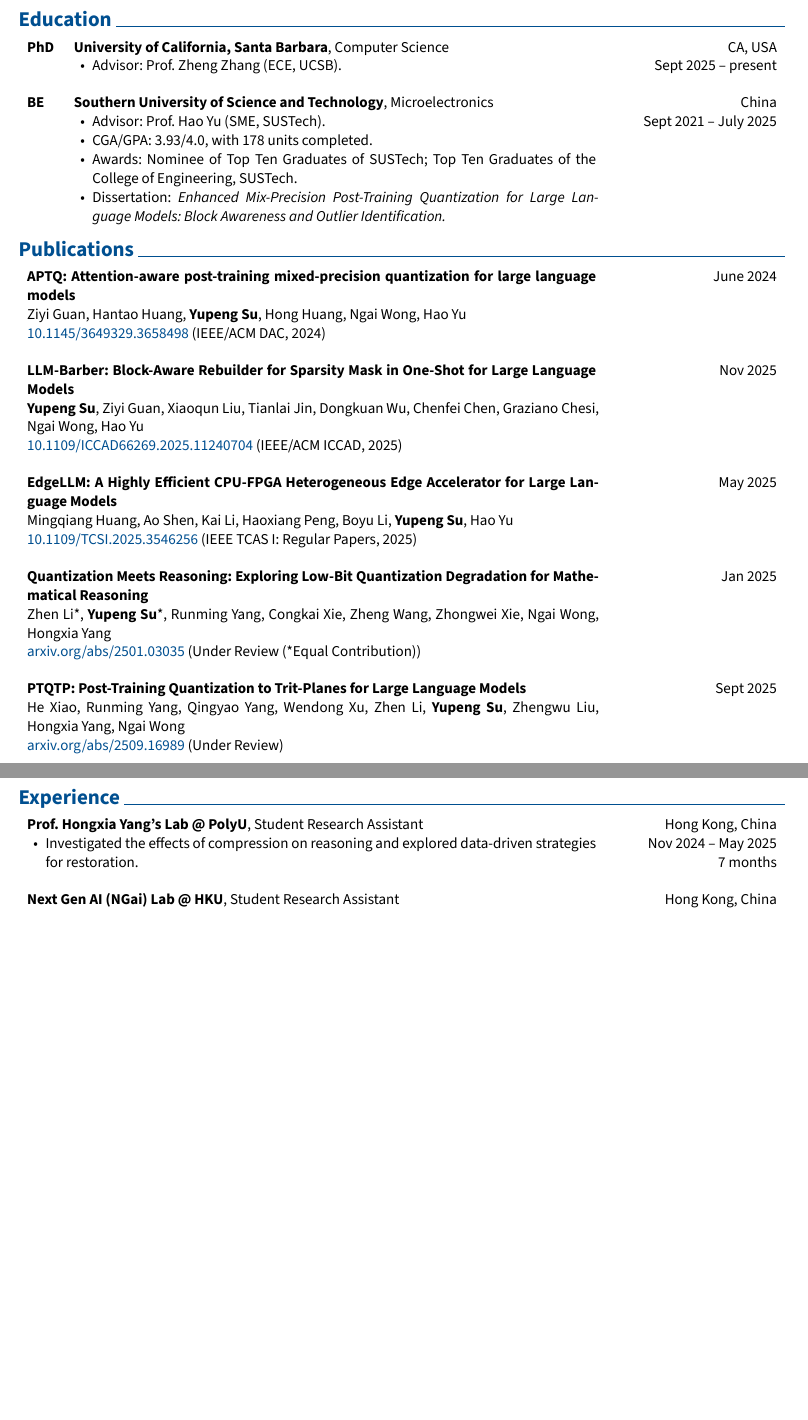
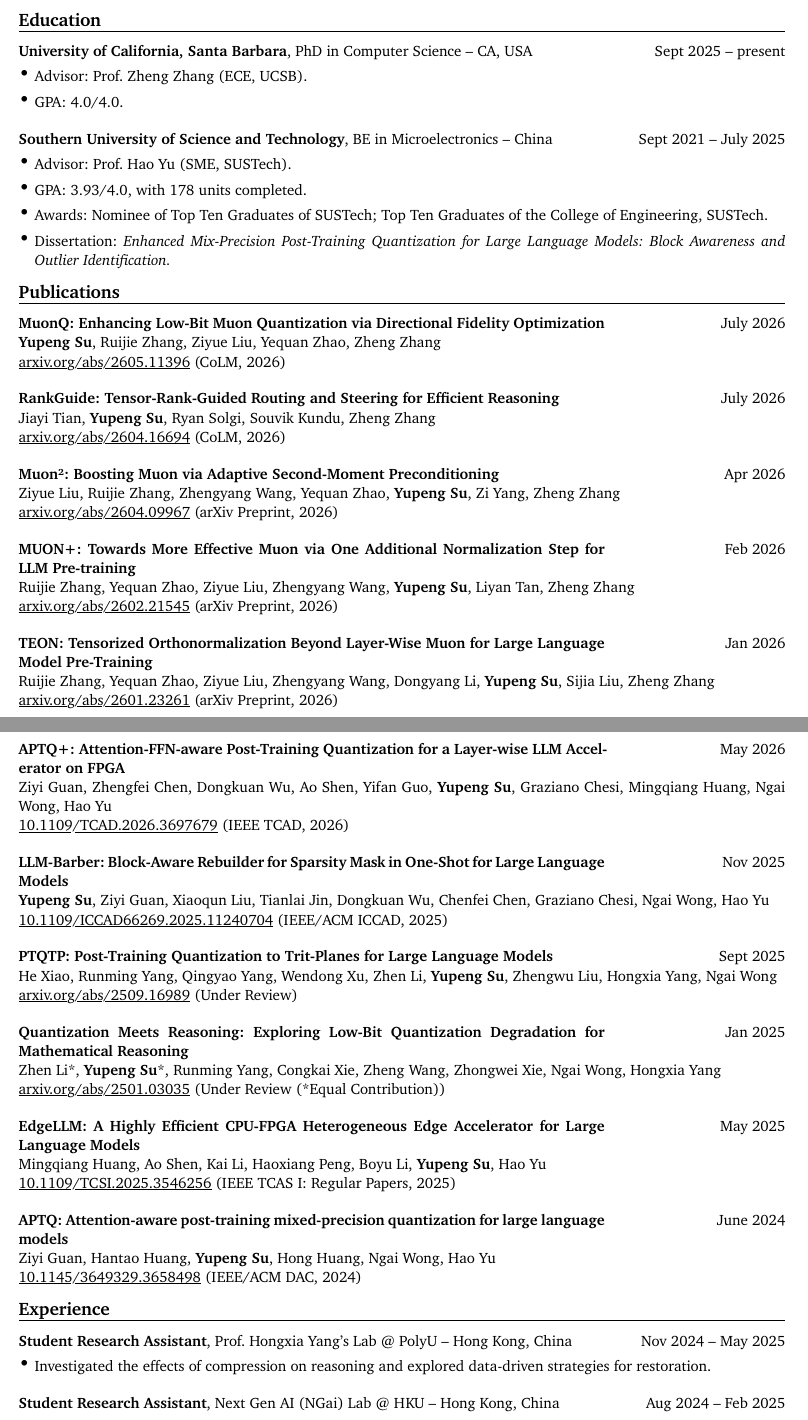
Before and after one commit to YupengSu/YupengSu.github.io, a Typst document (cv-source/rendercv_output/Yupeng_Su_CV.typ, which reads cv-source/Yupeng_Su_CV.yaml, cv-source/rendercv_output/Yupeng_Su_CV.md): two parts of pages 1 and 2 of 2, joined at a grey line, cut so that both start at the same text, the shorter picture padded with empty space. The pictures show the PDF file cv-source/rendercv_output/Yupeng_Su_CV.pdf that the author committed with the source.

Commit message:
Switch CV to engineeringresumes theme; GPA updates; all 11 papers
Co-Authored-By: Claude Opus 4.8 (1M context) <noreply@anthropic.com>

```diff
--- a/cv-source/Yupeng_Su_CV.yaml
+++ b/cv-source/Yupeng_Su_CV.yaml
@@ -27,6 +27,7 @@
         end_date: present
         highlights:
           - "Advisor: Prof. Zheng Zhang (ECE, UCSB)."
+          - "GPA: 4.0/4.0."
       - institution: Southern University of Science and Technology
         area: Microelectronics
         degree: BE
@@ -35,21 +36,82 @@
         end_date: 2025-07
         highlights:
           - "Advisor: Prof. Hao Yu (SME, SUSTech)."
-          - "CGA/GPA: 3.93/4.0, with 178 units completed."
+          - "GPA: 3.93/4.0, with 178 units completed."
           - "Awards: Nominee of Top Ten Graduates of SUSTech; Top Ten Graduates of the College of Engineering, SUSTech."
           - "Dissertation: *Enhanced Mix-Precision Post-Training Quantization for Large Language Models: Block Awareness and Outlier Identification.*"
     publications:
-      - title: "APTQ: Attention-aware post-training mixed-precision quantization for large language models"
+      - title: "MuonQ: Enhancing Low-Bit Muon Quantization via Directional Fidelity Optimization"
+        authors:
+          - "**Yupeng Su**"
+          - Ruijie Zhang
+          - Ziyue Liu
+          - Yequan Zhao
+          - Zheng Zhang
+        url: https://arxiv.org/abs/2605.11396
+        journal: "CoLM, 2026"
+        date: 2026-07
+      - title: "RankGuide: Tensor-Rank-Guided Routing and Steering for Efficient Reasoning"
+        authors:
+          - Jiayi Tian
+          - "**Yupeng Su**"
+          - Ryan Solgi
+          - Souvik Kundu
+          - Zheng Zhang
+        url: https://arxiv.org/abs/2604.16694
+        journal: "CoLM, 2026"
+        date: 2026-07
+      - title: "Muon²: Boosting Muon via Adaptive Second-Moment Preconditioning"
+        authors:
+          - Ziyue Liu
+          - Ruijie Zhang
+          - Zhengyang Wang
+          - Yequan Zhao
+          - "**Yupeng Su**"
+          - Zi Yang
+          - Zheng Zhang
+        url: https://arxiv.org/abs/2604.09967
+        journal: "arXiv Preprint, 2026"
+        date: 2026-04
+      - title: "MUON+: Towards More Effective Muon via One Additional Normalization Step for LLM Pre-training"
+        authors:
+          - Ruijie Zhang
+          - Yequan Zhao
+          - Ziyue Liu
+          - Zhengyang Wang
+          - "**Yupeng Su**"
+          - Liyan Tan
+          - Zheng Zhang
+        url: https://arxiv.org/abs/2602.21545
+        journal: "arXiv Preprint, 2026"
+        date: 2026-02
+      - title: "TEON: Tensorized Orthonormalization Beyond Layer-Wise Muon for Large Language Model Pre-Training"
+        authors:
+          - Ruijie Zhang
+          - Yequan Zhao
+          - Ziyue Liu
+          - Zhengyang Wang
+          - Dongyang Li
+          - "**Yupeng Su**"
+          - Sijia Liu
+          - Zheng Zhang
+        url: https://arxiv.org/abs/2601.23261
+        journal: "arXiv Preprint, 2026"
+        date: 2026-01
+      - title: "APTQ+: Attention-FFN-aware Post-Training Quantization for a Layer-wise LLM Accelerator on FPGA"
         authors:
           - Ziyi Guan
-          - Hantao Huang
+          - Zhengfei Chen
+          - Dongkuan Wu
+          - Ao Shen
+          - Yifan Guo
           - "**Yupeng Su**"
-          - Hong Huang
+          - Graziano Chesi
+          - Mingqiang Huang
           - Ngai Wong
           - Hao Yu
-        doi: 10.1145/3649329.3658498
-        journal: IEEE/ACM DAC, 2024
-        date: 2024-06
+        doi: 10.1109/TCAD.2026.3697679
+        journal: "IEEE TCAD, 2026"
+        date: 2026-05
       - title: "LLM-Barber: Block-Aware Rebuilder for Sparsity Mask in One-Shot for Large Language Models"
         authors:
           - "**Yupeng Su**"
@@ -71,11 +128,0 @@
-          - Kai Li
-          - Haoxiang Peng
-          - Boyu Li
-          - "**Yupeng Su**"
-          - Hao Yu
-        doi: 10.1109/TCSI.2025.3546256
-        journal: "IEEE TCAS I: Regular Papers, 2025"
-        date: 2025-05
-      - title: "Quantization Meets Reasoning: Exploring Low-Bit Quantization Degradation for Mathematical Reasoning"
-        authors:
-          - "Zhen Li\\*"
@@ -91,4 +129,3 @@
-        date: 2025-01
       - title: "PTQTP: Post-Training Quantization to Trit-Planes for Large Language Models"
         authors:
           - He Xiao
@@ -103,6 +140,42 @@
         url: https://arxiv.org/abs/2509.16989
         journal: "Under Review"
         date: 2025-09
+      - title: "Quantization Meets Reasoning: Exploring Low-Bit Quantization Degradation for Mathematical Reasoning"
+        authors:
+          - "Zhen Li\\*"
+          - "**Yupeng Su**\\*"
+          - Runming Yang
+          - Congkai Xie
+          - Zheng Wang
+          - Zhongwei Xie
+          - Ngai Wong
+          - Hongxia Yang
+        url: https://arxiv.org/abs/2501.03035
+        journal: "Under Review (*Equal Contribution)"
+        date: 2025-01
+      - title: "EdgeLLM: A Highly Efficient CPU-FPGA Heterogeneous Edge Accelerator for Large Language Models"
+        authors:
+          - Mingqiang Huang
+          - Ao Shen
+          - Kai Li
+          - Haoxiang Peng
+          - Boyu Li
+          - "**Yupeng Su**"
+          - Hao Yu
+        doi: 10.1109/TCSI.2025.3546256
+        journal: "IEEE TCAS I: Regular Papers, 2025"
+        date: 2025-05
+      - title: "APTQ: Attention-aware post-training mixed-precision quantization for large language models"
+        authors:
+          - Ziyi Guan
+          - Hantao Huang
+          - "**Yupeng Su**"
+          - Hong Huang
+          - Ngai Wong
+          - Hao Yu
+        doi: 10.1145/3649329.3658498
+        journal: "IEEE/ACM DAC, 2024"
+        date: 2024-06
     experience:
       - company: Prof. Hongxia Yang's Lab @ PolyU
         position: Student Research Assistant
--- a/cv-source/rendercv_output/Yupeng_Su_CV.typ
+++ b/cv-source/rendercv_output/Yupeng_Su_CV.typ
@@ -107,43 +107,39 @@
 
 #education-entry(
   [
-    #strong[University of California, Santa Barbara], Computer Science
-
-    - Advisor: Prof. Zheng Zhang (ECE, UCSB).
+    #strong[University of California, Santa Barbara], PhD in Computer Science -- CA, USA
 
   ],
   [
-    CA, USA
-
     Sept 2025 – present
 
   ],
-  degree-column: [
-    #strong[PhD]
+  main-column-second-row: [
+    - Advisor: Prof. Zheng Zhang (ECE, UCSB).
+
+    - GPA: 4.0\/4.0.
+
   ],
 )
 
 #education-entry(
   [
-    #strong[Southern University of Science and Technology], Microelectronics
+    #strong[Southern University of Science and Technology], BE in Microelectronics -- China
 
+  ],
+  [
+    Sept 2021 – July 2025
+
+  ],
+  main-column-second-row: [
     - Advisor: Prof. Hao Yu (SME, SUSTech).
 
-    - CGA\/GPA: 3.93\/4.0, with 178 units completed.
+    - GPA: 3.93\/4.0, with 178 units completed.
 
     - Awards: Nominee of Top Ten Graduates of SUSTech; Top Ten Graduates of the College of Engineering, SUSTech.
 
     - Dissertation: #emph[Enhanced Mix-Precision Post-Training Quantization for Large Language Models: Block Awareness and Outlier Identification.]
 
-  ],
-  [
-    China
-
-    Sept 2021 – July 2025
-
-  ],
-  degree-column: [
-    #strong[BE]
   ],
 )
 
@@ -151,15 +147,102 @@
 
 #regular-entry(
   [
-    #strong[APTQ: Attention-aware post-training mixed-precision quantization for large language models]
-
-    Ziyi Guan, Hantao Huang, #strong[Yupeng Su], Hong Huang, Ngai Wong, Hao Yu
-
-    #link("https://doi.org/10.1145/3649329.3658498")[10.1145\/3649329.3658498] (IEEE\/ACM DAC, 2024)
+    #strong[MuonQ: Enhancing Low-Bit Muon Quantization via Directional Fidelity Optimization]
 
   ],
   [
-    June 2024
+    July 2026
+
+  ],
+  main-column-second-row: [
+    #strong[Yupeng Su], Ruijie Zhang, Ziyue Liu, Yequan Zhao, Zheng Zhang
+
+    #link("https://arxiv.org/abs/2605.11396")[arxiv.org\/abs\/2605.11396] (CoLM, 2026)
+
+  ],
+)
+
+#regular-entry(
+  [
+    #strong[RankGuide: Tensor-Rank-Guided Routing and Steering for Efficient Reasoning]
+
+  ],
+  [
+    July 2026
+
+  ],
+  main-column-second-row: [
+    Jiayi Tian, #strong[Yupeng Su], Ryan Solgi, Souvik Kundu, Zheng Zhang
+
+    #link("https://arxiv.org/abs/2604.16694")[arxiv.org\/abs\/2604.16694] (CoLM, 2026)
+
+  ],
+)
+
+#regular-entry(
+  [
+    #strong[Muon²: Boosting Muon via Adaptive Second-Moment Preconditioning]
+
+  ],
+  [
+    Apr 2026
+
+  ],
+  main-column-second-row: [
+    Ziyue Liu, Ruijie Zhang, Zhengyang Wang, Yequan Zhao, #strong[Yupeng Su], Zi Yang, Zheng Zhang
+
+    #link("https://arxiv.org/abs/2604.09967")[arxiv.org\/abs\/2604.09967] (arXiv Preprint, 2026)
+
+  ],
+)
+
+#regular-entry(
+  [
+    #strong[MUON+: Towards More Effective Muon via One Additional Normalization Step for LLM Pre-training]
+
+  ],
+  [
+    Feb 2026
+
+  ],
+  main-column-second-row: [
+    Ruijie Zhang, Yequan Zhao, Ziyue Liu, Zhengyang Wang, #strong[Yupeng Su], Liyan Tan, Zheng Zhang
+
+    #link("https://arxiv.org/abs/2602.21545")[arxiv.org\/abs\/2602.21545] (arXiv Preprint, 2026)
+
+  ],
+)
+
+#regular-entry(
+  [
+    #strong[TEON: Tensorized Orthonormalization Beyond Layer-Wise Muon for Large Language Model Pre-Training]
+
+  ],
+  [
+    Jan 2026
+
+  ],
+  main-column-second-row: [
+    Ruijie Zhang, Yequan Zhao, Ziyue Liu, Zhengyang Wang, Dongyang Li, #strong[Yupeng Su], Sijia Liu, Zheng Zhang
+
+    #link("https://arxiv.org/abs/2601.23261")[arxiv.org\/abs\/2601.23261] (arXiv Preprint, 2026)
+
+  ],
+)
+
+#regular-entry(
+  [
+    #strong[APTQ+: Attention-FFN-aware Post-Training Quantization for a Layer-wise LLM Accelerator on FPGA]
+
+  ],
+  [
+    May 2026
+
+  ],
+  main-column-second-row: [
+    Ziyi Guan, Zhengfei Chen, Dongkuan Wu, Ao Shen, Yifan Guo, #strong[Yupeng Su], Graziano Chesi, Mingqiang Huang, Ngai Wong, Hao Yu
+
+    #link("https://doi.org/10.1109/TCAD.2026.3697679")[10.1109\/TCAD.2026.3697679] (IEEE TCAD, 2026)
 
   ],
 )
@@ -168,3 +251,6 @@
   [
     #strong[LLM-Barber: Block-Aware Rebuilder for Sparsity Mask in One-Shot for Large Language Models]
 
+  ],
+  [
+    Nov 2025
@@ -177,0 +273 @@
+    Sept 2025
@@ -177,0 +290 @@
+    Jan 2025
@@ -186,10 +311,6 @@
     Mingqiang Huang, Ao Shen, Kai Li, Haoxiang Peng, Boyu Li, #strong[Yupeng Su], Hao Yu
 
     #link("https://doi.org/10.1109/TCSI.2025.3546256")[10.1109\/TCSI.2025.3546256] (IEEE TCAS I: Regular Papers, 2025)
-
-  ],
-  [
-    May 2025
 
   ],
 )
@@ -204,8 +321,9 @@
 
   ],
   [
-    Jan 2025
+    June 2024
 
   ],
-)
+  main-column-second-row: [
+    Ziyi Guan, Hantao Huang, #strong[Yupeng Su], Hong Huang, Ngai Wong, Hao Yu
 
@@ -222,4 +330,4 @@
-    Sept 2025
+    #link("https://doi.org/10.1145/3649329.3658498")[10.1145\/3649329.3658498] (IEEE\/ACM DAC, 2024)
 
   ],
 )
@@ -228,38 +336,30 @@
 
 #regular-entry(
   [
-    #strong[Prof. Hongxia Yang's Lab \@ PolyU], Student Research Assistant
-
-    - Investigated the effects of compression on reasoning and explored data-driven strategies for restoration.
+    #strong[Student Research Assistant], Prof. Hongxia Yang's Lab \@ PolyU -- Hong Kong, China
 
   ],
   [
-    Hong Kong, China
-
     Nov 2024 – May 2025
 
-
-
-    7 months
+  ],
+  main-column-second-row: [
+    - Investigated the effects of compression on reasoning and explored data-driven strategies for restoration.
 
   ],
 )
 
 #regular-entry(
   [
-    #strong[Next Gen AI (NGai) Lab \@ HKU], Student Research Assistant
-
-    - Contributed to lightweight networks for efficient inference under specified computing architectures.
+    #strong[Student Research Assistant], Next Gen AI (NGai) Lab \@ HKU -- Hong Kong, China
 
   ],
   [
-    Hong Kong, China
-
     Aug 2024 – Feb 2025
 
-
-
-    7 months
+  ],
+  main-column-second-row: [
+    - Contributed to lightweight networks for efficient inference under specified computing architectures.
 
   ],
 )
```
Also changed, not shown: cv-source/rendercv_output/Yupeng_Su_CV.md (+79 -49 lines), cv-source/rendercv_output/Yupeng_Su_CV.pdf, cv-source/rendercv_output/Yupeng_Su_CV_1.png, cv-source/rendercv_output/Yupeng_Su_CV_2.png, cv-source/Yupeng_Su_CV.yaml (21 more changed lines), cv-source/rendercv_output/Yupeng_Su_CV.md (29 more changed lines), cv-source/rendercv_output/Yupeng_Su_CV.typ (143 more changed lines), 1 other file.
